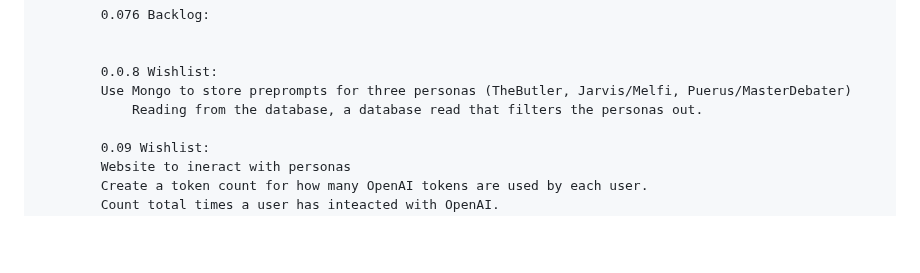
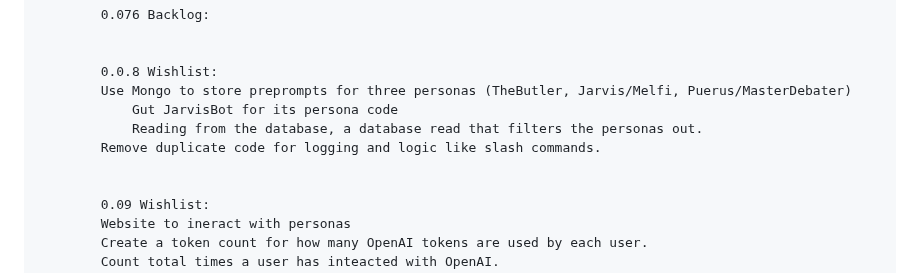
Before and after one commit to ChaseRichardsonGit/TheButler, a Markdown page: README.md, the part around the change. GitHub-like rendering; blank space fills up the shorter version.

```diff
--- a/README.md
+++ b/README.md
@@ -76,7 +76,10 @@
 
             0.0.8 Wishlist:
             Use Mongo to store preprompts for three personas (TheButler, Jarvis/Melfi, Puerus/MasterDebater)
+                Gut JarvisBot for its persona code
                 Reading from the database, a database read that filters the personas out.
+            Remove duplicate code for logging and logic like slash commands.
+
 
             0.09 Wishlist:
             Website to ineract with personas
```
